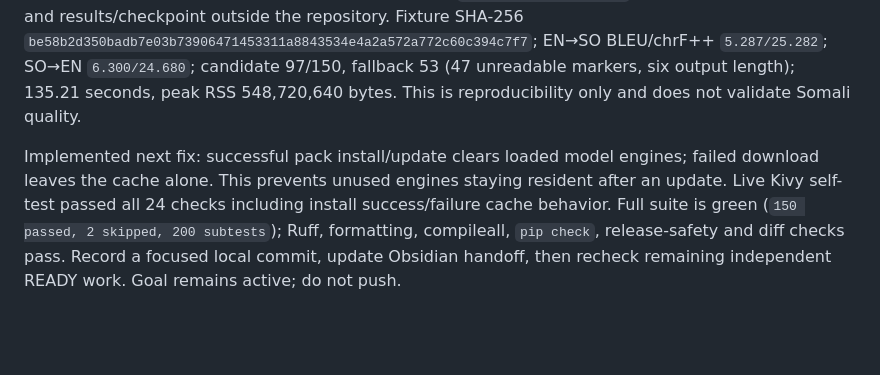
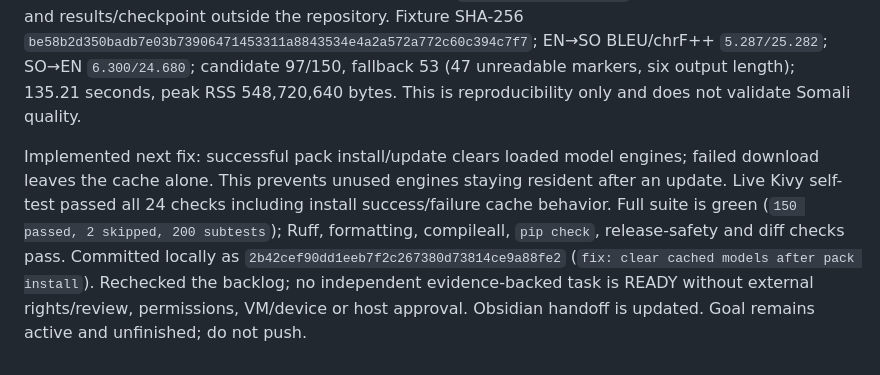
Before and after one commit to zealousvec/Saylacian, a Markdown page: docs/SESSION_HANDOFF.md, the part around the change. GitHub-like rendering; blank space fills up the shorter version.

```diff
--- a/docs/SESSION_HANDOFF.md
+++ b/docs/SESSION_HANDOFF.md
@@ -444,4 +444,4 @@ Backlog re-audit found no additional safe, evidence-backed product implementatio
 
 Re-downloaded Somali pack `1-bfd6cf52bd69` into isolated temporary storage. All 10 installed receipt assets matched their recorded sizes and SHA-256. Installed payload size was 314,460,806 bytes; manifest download size was 314,460,609 bytes because its generated 197-byte config is created locally. Ran the full TICO-19 150-pair benchmark with `socket.socket.connect` blocked during inference and results/checkpoint outside the repository. Fixture SHA-256 `be58b2d350badb7e03b73906471453311a8843534e4a2a572a772c60c394c7f7`; EN→SO BLEU/chrF++ `5.287/25.282`; SO→EN `6.300/24.680`; candidate 97/150, fallback 53 (47 unreadable markers, six output length); 135.21 seconds, peak RSS 548,720,640 bytes. This is reproducibility only and does not validate Somali quality.
 
-Implemented next fix: successful pack install/update clears loaded model engines; failed download leaves the cache alone. This prevents unused engines staying resident after an update. Live Kivy self-test passed all 24 checks including install success/failure cache behavior. Full suite is green (`150 passed, 2 skipped, 200 subtests`); Ruff, formatting, compileall, `pip check`, release-safety and diff checks pass. Record a focused local commit, update Obsidian handoff, then recheck remaining independent READY work. Goal remains active; do not push.
+Implemented next fix: successful pack install/update clears loaded model engines; failed download leaves the cache alone. This prevents unused engines staying resident after an update. Live Kivy self-test passed all 24 checks including install success/failure cache behavior. Full suite is green (`150 passed, 2 skipped, 200 subtests`); Ruff, formatting, compileall, `pip check`, release-safety and diff checks pass. Committed locally as `2b42cef90dd1eeb7f2c267380d73814ce9a88fe2` (`fix: clear cached models after pack install`). Rechecked the backlog; no independent evidence-backed task is READY without external rights/review, permissions, VM/device or host approval. Obsidian handoff is updated. Goal remains active and unfinished; do not push.
```
Also changed, not shown: docs/DEVELOPMENT_ROADMAP.md (+1 -1 lines), docs/IMPLEMENTATION_PROGRESS.md (+3 -3 lines).
